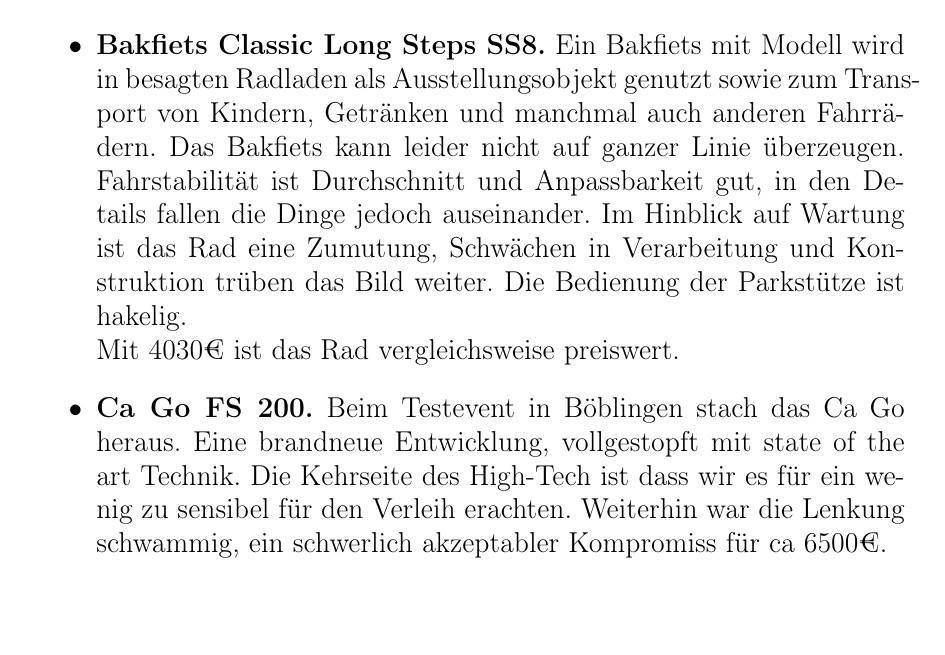
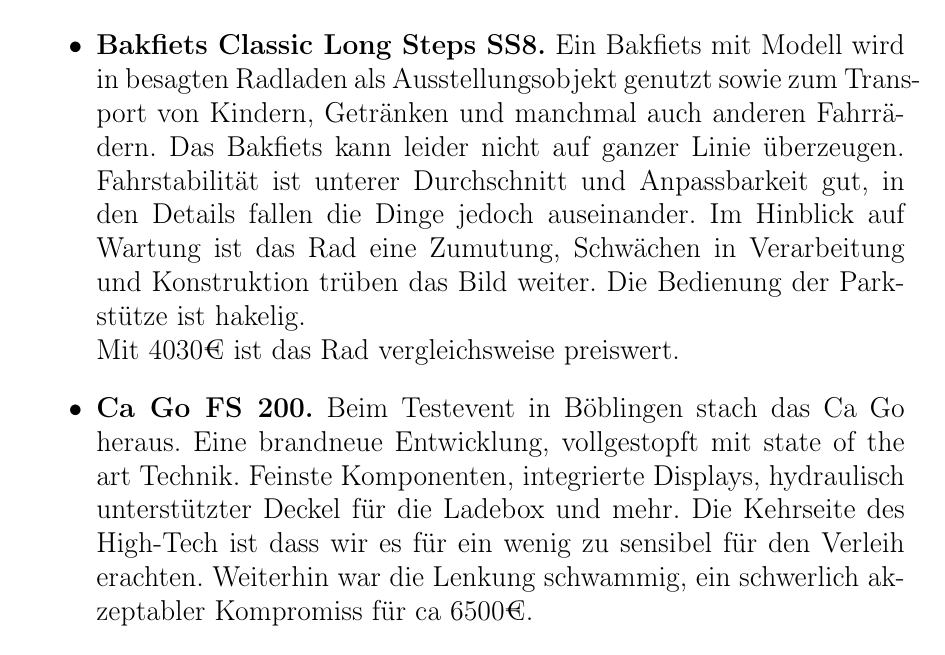
Before and after one commit to DarthWTF/gutachten, a LaTeX document (quoteunquoteGutachten.tex): part of page 3 of 3, cut so that both start at the same text. Compiled offline with pdfLaTeX.

Commit message:
nix passiert

```diff
--- a/quoteunquoteGutachten.tex
+++ b/quoteunquoteGutachten.tex
@@ -35,8 +35,8 @@
 \section{Tests}
 Unerlässlich für eine Entscheidungsfindung sind Praxistests, diese fanden bis jetzt in zwei Formen statt. Einer der Autoren ist in einem Radladen tätig und hat dadurch Berührungspunkte mit Lastenrädern, weiterhin wurde der Halt der Cargobike Roadshow in Böblingen am 20.09.2020 genutzt um weitere Räder zu testen.
 \begin{itemize}
-    \item \textbf{Bakfiets Classic Long Steps SS8.} Ein Bakfiets mit Modell wird in besagten Radladen als Ausstellungsobjekt genutzt sowie zum Transport von Kindern, Getränken und manchmal auch anderen Fahrrädern. Das Bakfiets kann leider nicht auf ganzer Linie überzeugen. Fahrstabilität ist Durchschnitt und Anpassbarkeit gut, in den Details fallen die Dinge jedoch auseinander. Im Hinblick auf Wartung ist das Rad eine Zumutung, Schwächen in Verarbeitung und Konstruktion trüben das Bild weiter. Die Bedienung der Parkstütze ist hakelig.\\ Mit 4030€ ist das Rad vergleichsweise preiswert.
-    \item \textbf{Ca Go FS 200.} Beim Testevent in Böblingen stach das Ca Go heraus. Eine brandneue Entwicklung, vollgestopft mit state of the art Technik. Die Kehrseite des High-Tech ist dass wir es für ein wenig zu sensibel für den Verleih erachten. Weiterhin war die Lenkung schwammig, ein schwerlich akzeptabler Kompromiss für ca 6500€.
+    \item \textbf{Bakfiets Classic Long Steps SS8.} Ein Bakfiets mit Modell wird in besagten Radladen als Ausstellungsobjekt genutzt sowie zum Transport von Kindern, Getränken und manchmal auch anderen Fahrrädern. Das Bakfiets kann leider nicht auf ganzer Linie überzeugen. Fahrstabilität ist unterer Durchschnitt und Anpassbarkeit gut, in den Details fallen die Dinge jedoch auseinander. Im Hinblick auf Wartung ist das Rad eine Zumutung, Schwächen in Verarbeitung und Konstruktion trüben das Bild weiter. Die Bedienung der Parkstütze ist hakelig.\\ Mit 4030€ ist das Rad vergleichsweise preiswert.
+    \item \textbf{Ca Go FS 200.} Beim Testevent in Böblingen stach das Ca Go heraus. Eine brandneue Entwicklung, vollgestopft mit state of the art Technik. Feinste Komponenten, integrierte Displays, hydraulisch unterstützter Deckel für die Ladebox und mehr. Die Kehrseite des High-Tech ist dass wir es für ein wenig zu sensibel für den Verleih erachten. Weiterhin war die Lenkung schwammig, ein schwerlich akzeptabler Kompromiss für ca 6500€.
     \item \textbf{Urban Arrow Family.}
 \end{itemize}
 \end{document}
```
Also changed, not shown: quoteunquoteGutachten.pdf, 3 other files.
